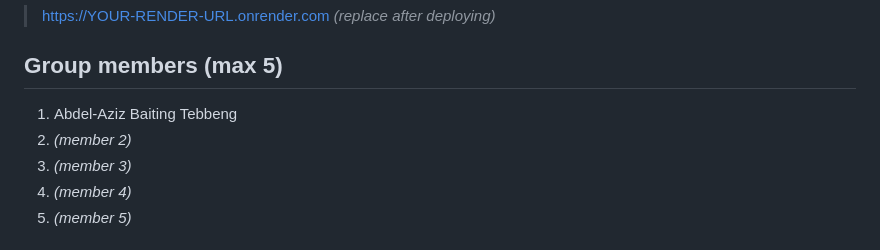
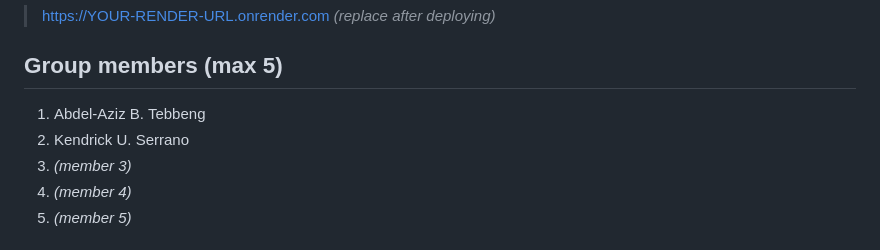
Before and after one commit to mrclumster/BSIT_3C-WebGoat, a Markdown page: README.md, the part around the change. Drawn GitHub-style.

Commit message:
Update group members in README.md

```diff
--- a/README.md
+++ b/README.md
@@ -9,8 +9,8 @@
 
 ## Group members (max 5)
 
-1. Abdel-Aziz Baiting Tebbeng
-2. *(member 2)*
+1. Abdel-Aziz B. Tebbeng
+2. Kendrick U. Serrano
 3. *(member 3)*
 4. *(member 4)*
 5. *(member 5)*
```
